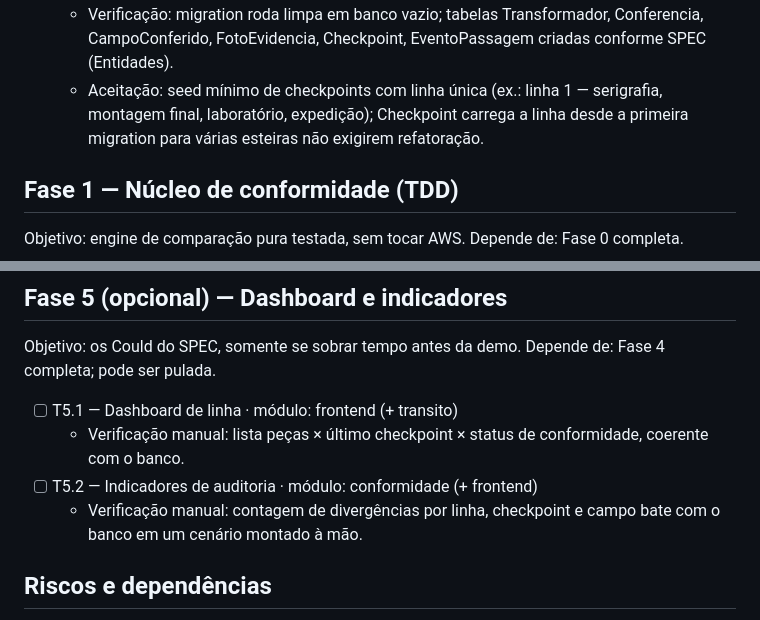
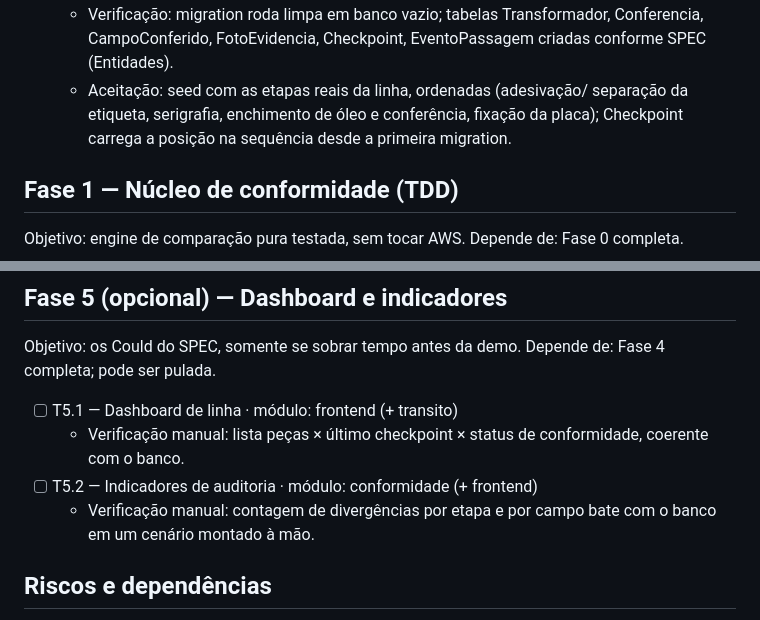
Before and after one commit to vctorgriggi/HackStars-Equipe3, a Markdown page: PLAN.md, 2 parts joined by grey strips. Rendered like a GitHub page.

```diff
--- a/PLAN.md
+++ b/PLAN.md
@@ -42,10 +42,10 @@ Depende de: nada.
   - Verificação: migration roda limpa em banco vazio; tabelas Transformador,
     Conferencia, CampoConferido, FotoEvidencia, Checkpoint, EventoPassagem
     criadas conforme SPEC (Entidades).
-  - Aceitação: seed mínimo de checkpoints com linha única (ex.: linha 1 —
-    serigrafia, montagem final, laboratório, expedição); Checkpoint carrega a
-    linha desde a primeira migration para várias esteiras não exigirem
-    refatoração.
+  - Aceitação: seed com as etapas reais da linha, ordenadas (adesivação/
+    separação da etiqueta, serigrafia, enchimento de óleo e conferência,
+    fixação da placa); Checkpoint carrega a posição na sequência desde a
+    primeira migration.
 
 ## Fase 1 — Núcleo de conformidade (TDD)
 
@@ -139,8 +139,8 @@ Depende de: Fase 4 completa; pode ser pulada.
   - Verificação manual: lista peças × último checkpoint × status de
     conformidade, coerente com o banco.
 - [ ] T5.2 — Indicadores de auditoria · módulo: conformidade (+ frontend)
-  - Verificação manual: contagem de divergências por linha, checkpoint e campo
-    bate com o banco em um cenário montado à mão.
+  - Verificação manual: contagem de divergências por etapa e por campo bate
+    com o banco em um cenário montado à mão.
 
 ## Riscos e dependências
 
```
Also changed, not shown: SPEC.md (+10 -9 lines).
